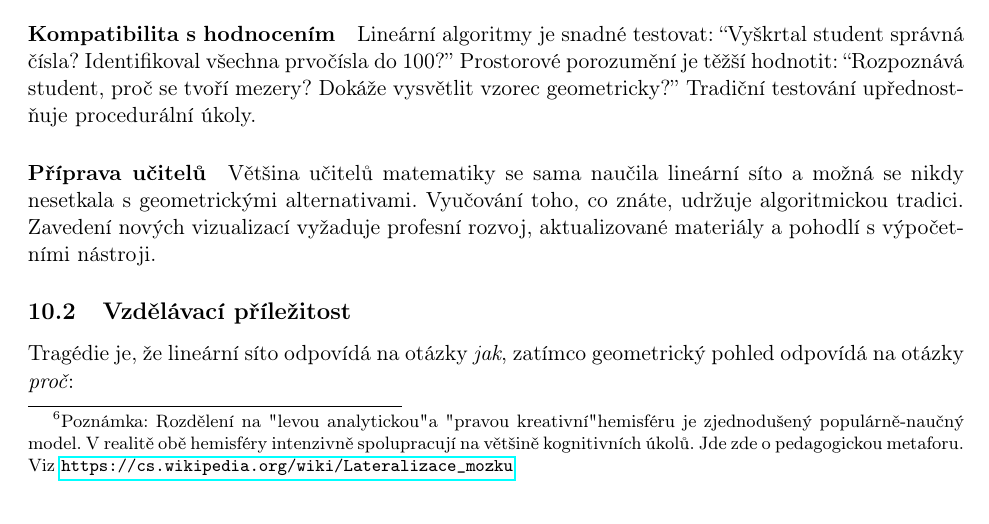
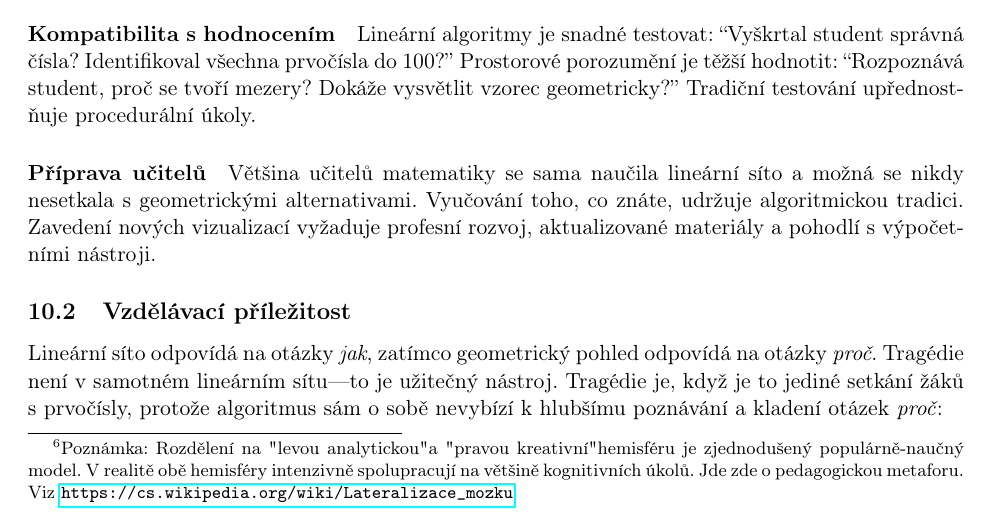
Before and after one commit to popojan/orbit, a LaTeX paper (docs/papers/primal-forest-paper-cs.tex): part of page 8 of 14, cut so that both start at the same text. Compiled offline with pdfLaTeX.

Commit message:
refactor(primal-forest-cs): zpřesnění "tragédie" ve vzdělávání
- problém není lineární síto samo (užitečný nástroj)
- tragédie je výlučnost - když je to jediné setkání s prvočísly
- zdůraznění: algoritmus sám nevybízí k hlubšímu poznávání a otázkám "proč"

```diff
--- a/docs/papers/primal-forest-paper-cs.tex
+++ b/docs/papers/primal-forest-paper-cs.tex
@@ -285,7 +285,7 @@ Většina učitelů matematiky se sama naučila lineární síto a možná se ni
 
 \subsection{Vzdělávací příležitost}
 
-Tragédie je, že lineární síto odpovídá na otázky \emph{jak}, zatímco geometrický pohled odpovídá na otázky \emph{proč}:
+Lineární síto odpovídá na otázky \emph{jak}, zatímco geometrický pohled odpovídá na otázky \emph{proč}. Tragédie není v samotném lineárním sítu---to je užitečný nástroj. Tragédie je, když je to jediné setkání žáků s prvočísly, protože algoritmus sám o sobě nevybízí k hlubšímu poznávání a kladení otázek \emph{proč}:
 
 \begin{center}
 \begin{tabular}{p{6cm}|p{6cm}}
```
